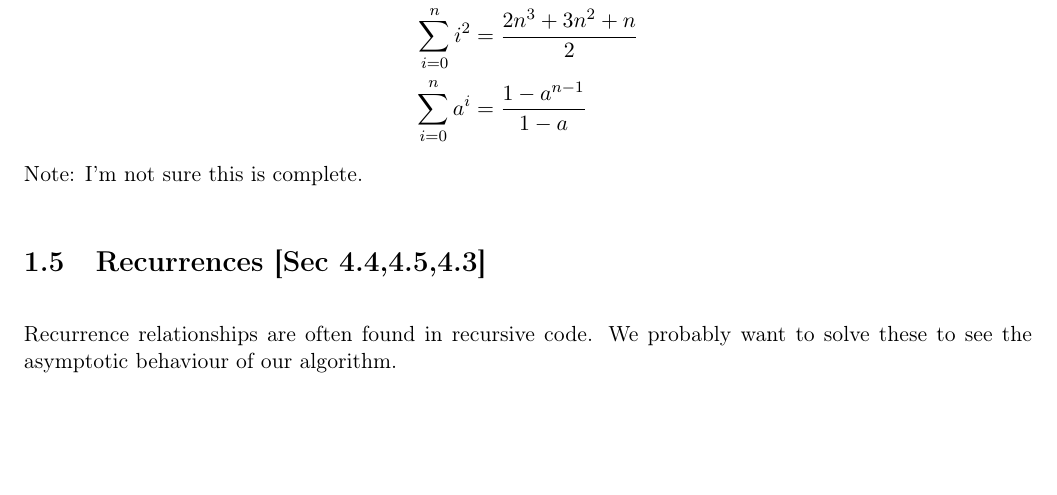
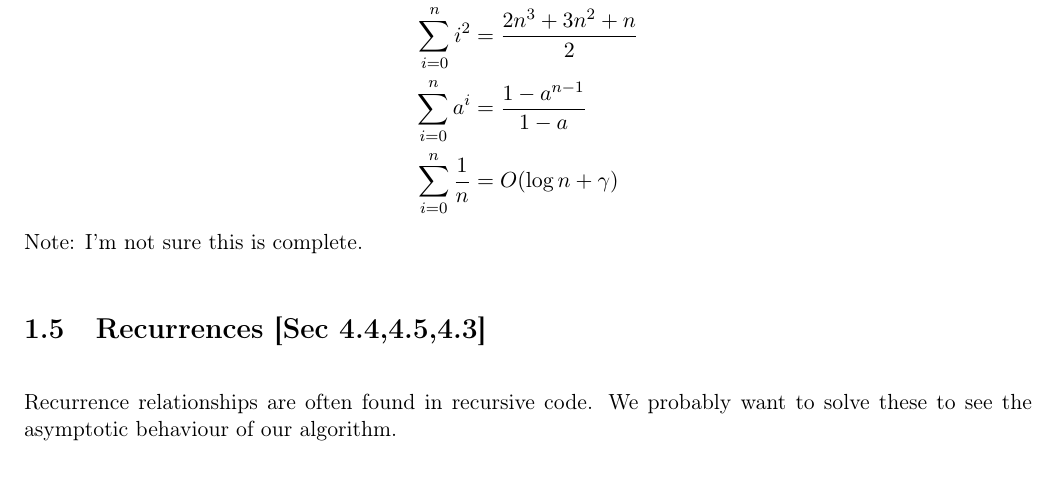
Before and after one commit to shalecraig/Notes, a LaTeX book (cs341/notes/notes.tex): part of page 7 of 29, cut so that both start at the same text, the shorter picture padded with empty space. Compiled offline with pdfLaTeX.

Commit message:
Added Harmonic sums to the cs341 notes

```diff
--- a/cs341/notes/notes.tex
+++ b/cs341/notes/notes.tex
@@ -103,8 +103,10 @@
         \begin{align*}
             \sum_{i=0}^n i &= \frac{n^2 + n}{2} \\
             \sum_{i=0}^n i^2 &= \frac{2n^3 + 3n^2 + n}{2} \\
-            \sum_{i=0}^n a^i &= \frac{1 - a^{n-1}}{1-a}
+            \sum_{i=0}^n a^i &= \frac{1 - a^{n-1}}{1-a} \\
+            \sum_{i=0}^n \frac{1}{n} &= O(\log n + \gamma)
         \end{align*}
+        % TODO: complete this list
         Note: I'm not sure this is complete.
 
     \section{Recurrences [Sec 4.4,4.5,4.3]}
```
Also changed, not shown: cs341/notes/typeset_full.pdf, cs341/notes/typeset_phone.pdf.
